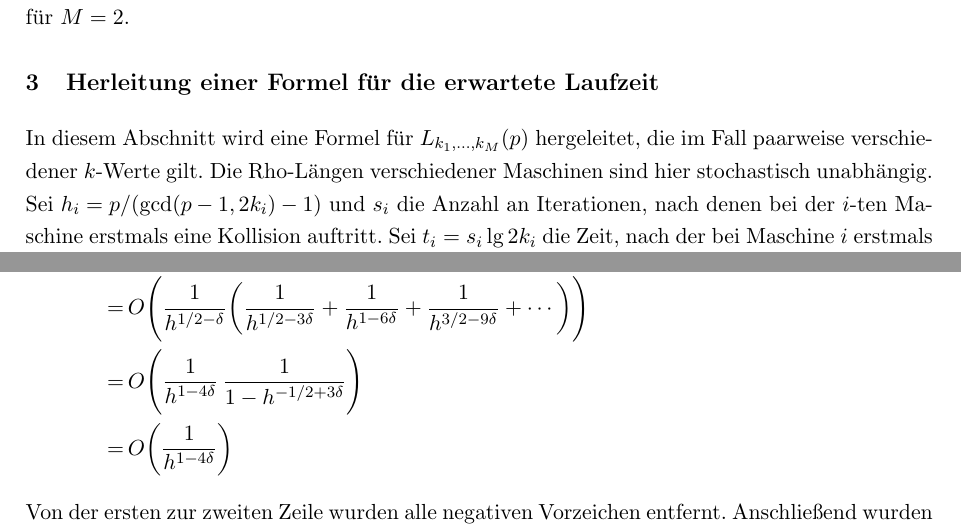
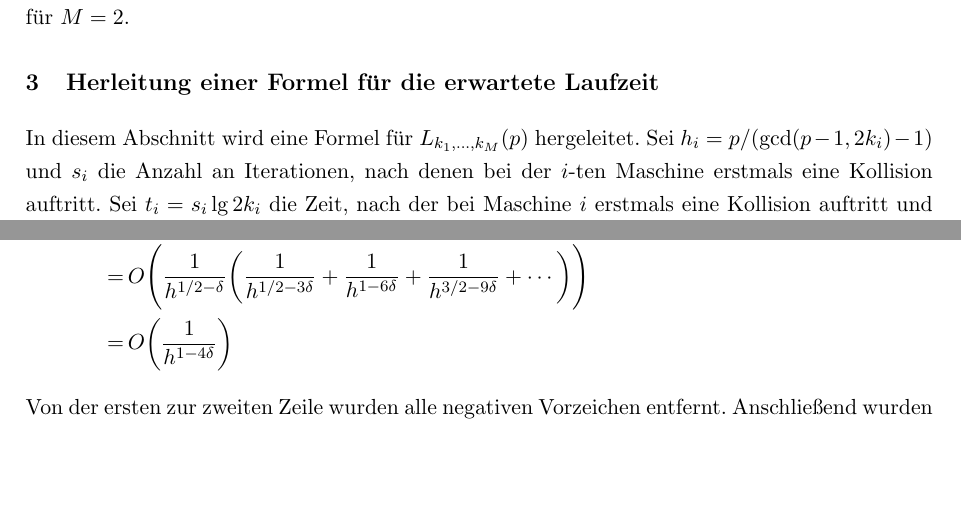
Before and after one commit to finn-rudolph/rhok, a LaTeX document (article/rhok.tex): two parts of pages 5 and 9 of 15 before the commit and two parts of pages 5 and 8 of 15 after it, joined at a grey line, cut so that both start at the same text, the shorter picture padded with empty space. Compiled offline with pdfLaTeX.

Commit message:
Shorten proof of Lemma 3

```diff
--- a/article/rhok.tex
+++ b/article/rhok.tex
@@ -161,7 +161,7 @@ wobei $X_i$ die gleichverteilte Zufallsvariable über $A(h_i) \times \Z/h_i\Z$ i
 \section{Herleitung einer Formel für die erwartete Laufzeit}
 \label{sec:formula-running-time}
 
-In diesem Abschnitt wird eine Formel für $L_{k_1, \dots, k_M}(p)$ hergeleitet, die im Fall paarweise verschiedener $k$-Werte gilt. Die Rho-Längen verschiedener Maschinen sind hier stochastisch unabhängig. Sei $h_i = p/(\gcd(p - 1, 2k_i) - 1)$ und $s_i$ die Anzahl an Iterationen, nach denen bei der $i$-ten Maschine erstmals eine Kollision auftritt. Sei $t_i = s_i \lg 2k_i$ die Zeit, nach der bei Maschine $i$ erstmals eine Kollision auftritt und $t_{\min} = \min_{i = 1}^M t_i$. Das Ziel ist die Bestimmung von $\E(t_{\min})$.
+In diesem Abschnitt wird eine Formel für $L_{k_1, \dots, k_M}(p)$ hergeleitet. Sei $h_i = p/(\gcd(p - 1, 2k_i) - 1)$ und $s_i$ die Anzahl an Iterationen, nach denen bei der $i$-ten Maschine erstmals eine Kollision auftritt. Sei $t_i = s_i \lg 2k_i$ die Zeit, nach der bei Maschine $i$ erstmals eine Kollision auftritt und $t_{\min} = \min_{i = 1}^M t_i$. Das Ziel ist die Bestimmung von $\E(t_{\min})$.
 
 Grundsätzlich gilt nach der Definition des Erwartungswerts
 \begin{align}
@@ -394,6 +393,6 @@ Das Ziel ist nun eine einfache asymptotische Näherung für $F$ zu finden und zu
         = \,   & O \bigg ( \frac 1 {h^{1 - 4\delta}} \bigg )
     \end{align*}
-    Von der ersten zur zweiten Zeile wurden alle negativen Vorzeichen entfernt. Anschließend wurden die Produkte von $e^{-j/h}$ weggelassen, da sie $\le 1$ sind. In der vorletzten Zeile wird die geometrische Summenformel verwendet.
+    Von der ersten zur zweiten Zeile wurden alle negativen Vorzeichen entfernt. Anschließend wurden die Produkte von $e^{-j/h}$ weggelassen, da sie $\le 1$ sind. In der letzten Zeile wird die geometrische Summenformel verwendet.
 \end{proof}
 
 Um $\E(t_{\min}) \sim F$ zu zeigen, wird Induktion über $M$ verwendet. Der Induktionsanfang folgt sofort aus Lemma \ref{lemma:prob-s-z-asmyp}. Um die Aussage für $M$ zu zeigen, wird Lemma \ref{lemma:prob-s-z-asmyp} mit $\delta = 1/16$ verwendet.
```
Also changed, not shown: article/rhok.tex (3 more changed lines).
